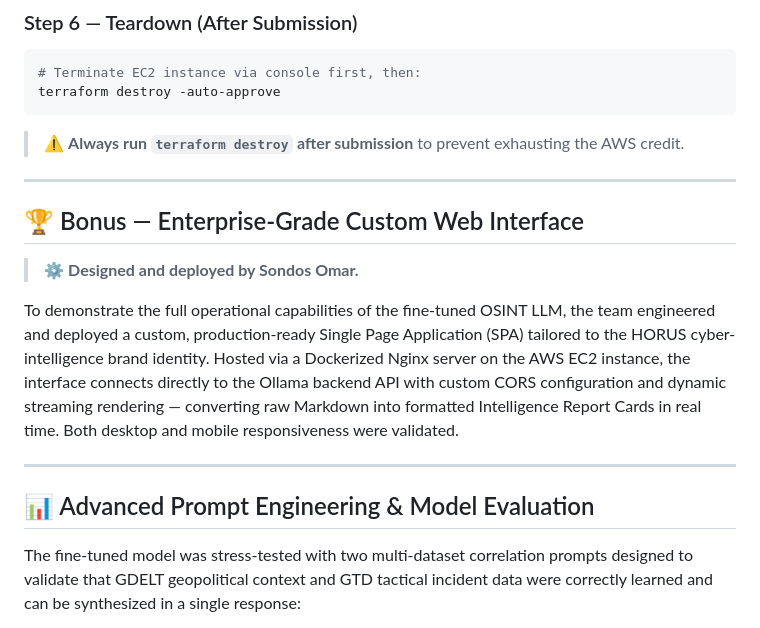
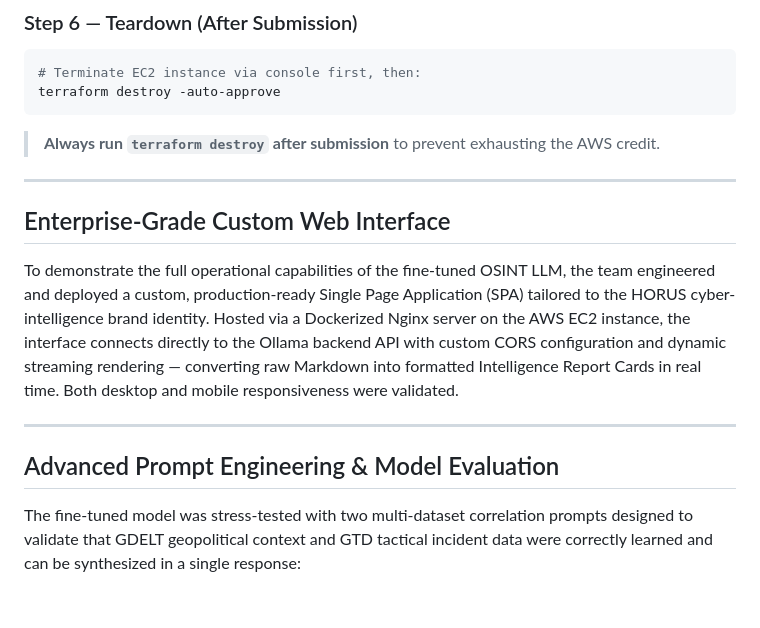
Before and after one commit to MahmoudAlyosify/Horus-OSINT, a Markdown page: README.md, the part around one of its changes. Rendered like a GitHub page; blank space fills up the shorter version.

````diff
--- a/README.md
+++ b/README.md
@@ -349,19 +358,17 @@ curl http://localhost:11434/api/generate \
 terraform destroy -auto-approve
 ```
 
-> ⚠️ **Always run `terraform destroy` after submission** to prevent exhausting the AWS credit.
+> **Always run `terraform destroy` after submission** to prevent exhausting the AWS credit.
 
 ---
 
-## 🏆 Bonus — Enterprise-Grade Custom Web Interface
-
-> ⚙️ **Designed and deployed by Sondos Omar.**
+## Enterprise-Grade Custom Web Interface
 
 To demonstrate the full operational capabilities of the fine-tuned OSINT LLM, the team engineered and deployed a custom, production-ready Single Page Application (SPA) tailored to the HORUS cyber-intelligence brand identity. Hosted via a Dockerized Nginx server on the AWS EC2 instance, the interface connects directly to the Ollama backend API with custom CORS configuration and dynamic streaming rendering — converting raw Markdown into formatted Intelligence Report Cards in real time. Both desktop and mobile responsiveness were validated.
 
 ---
 
-## 📊 Advanced Prompt Engineering & Model Evaluation
+## Advanced Prompt Engineering & Model Evaluation
 
 The fine-tuned model was stress-tested with two multi-dataset correlation prompts designed to validate that GDELT geopolitical context and GTD tactical incident data were correctly learned and can be synthesized in a single response:
 
````
Also changed, not shown: other parts of README.md (+13 -4 lines).
